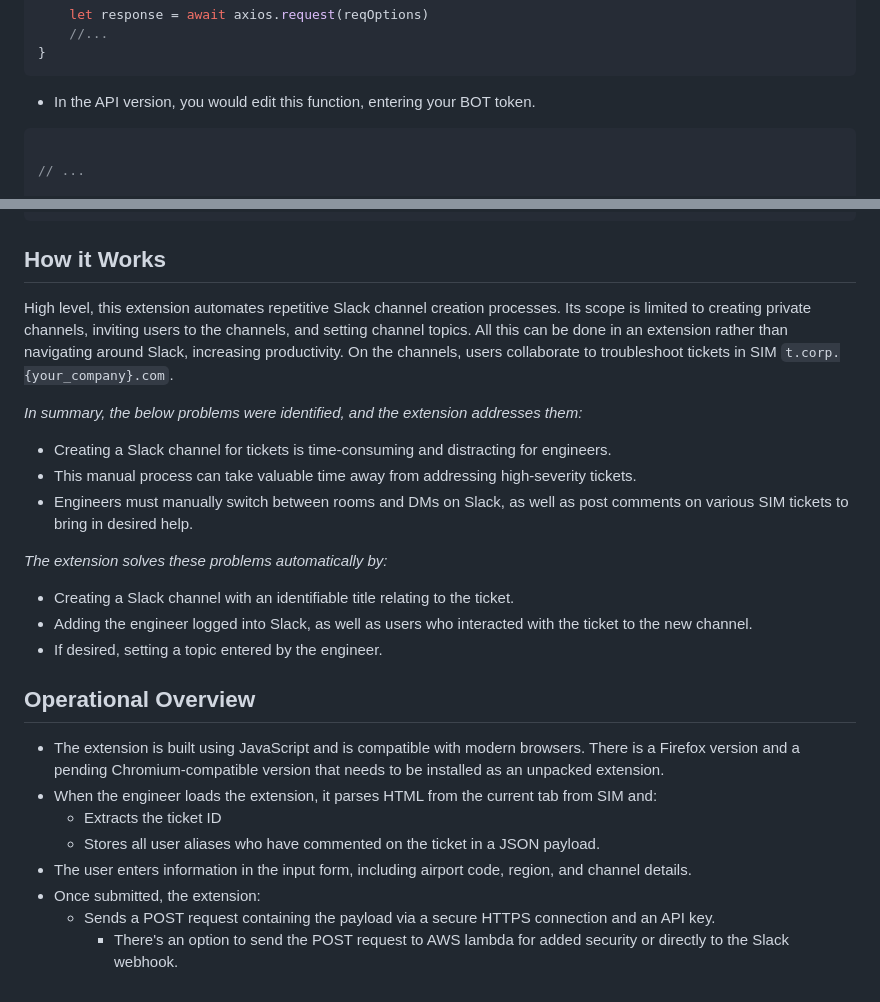
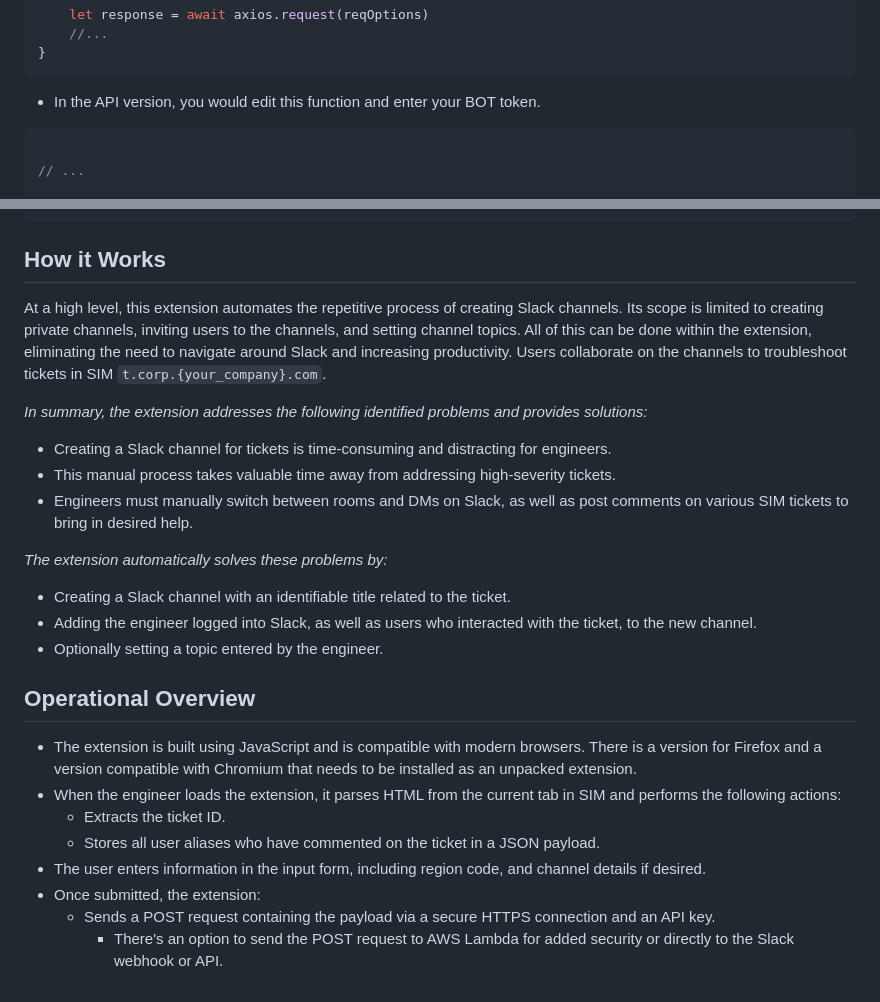
Before and after one commit to jjansen512/SlackChannelAutomator, a Markdown page: README.md, 2 parts joined by grey strips. Rendered like a GitHub page.

````diff
--- a/README.md
+++ b/README.md
@@ -138,7 +136,7 @@ async function sendPayload(payloadToSend, slackNotes) {
 }
 ```
 
-- In the API version, you would edit this function, entering your BOT token.
+- In the API version, you would edit this function and enter your BOT token.
 
 ```js
 
@@ -162,32 +160,27 @@ async function sendPayload(payloadToSend, slackNotes) {
 
 ## How it Works
 
-High level, this extension automates repetitive Slack channel creation processes. Its scope is limited to creating
-private channels, inviting users to the channels, and setting channel topics. All this can be done in an extension
-rather than navigating around Slack, increasing productivity. On the channels, users collaborate to troubleshoot tickets
-in SIM `t.corp.{your_company}.com`.
+At a high level, this extension automates the repetitive process of creating Slack channels. Its scope is limited to creating private channels, inviting users to the channels, and setting channel topics. All of this can be done within the extension, eliminating the need to navigate around Slack and increasing productivity. Users collaborate on the channels to troubleshoot tickets in SIM `t.corp.{your_company}.com`.
 
-_In summary, the below problems were identified, and the extension addresses them:_
+_In summary, the extension addresses the following identified problems and provides solutions:_
 
 - Creating a Slack channel for tickets is time-consuming and distracting for engineers.
-- This manual process can take valuable time away from addressing high-severity tickets.
-- Engineers must manually switch between rooms and DMs on Slack, as well as post comments on various SIM tickets to
-  bring in desired help.
+- This manual process takes valuable time away from addressing high-severity tickets.
+- Engineers must manually switch between rooms and DMs on Slack, as well as post comments on various SIM tickets to bring in desired help.
 
-_The extension solves these problems automatically by:_
+_The extension automatically solves these problems by:_
 
-- Creating a Slack channel with an identifiable title relating to the ticket.
-- Adding the engineer logged into Slack, as well as users who interacted with the ticket to the new channel.
-- If desired, setting a topic entered by the engineer.
+- Creating a Slack channel with an identifiable title related to the ticket.
+- Adding the engineer logged into Slack, as well as users who interacted with the ticket, to the new channel.
+- Optionally setting a topic entered by the engineer.
 
 ## Operational Overview
 
-- The extension is built using JavaScript and is compatible with modern browsers. There is a Firefox version and a pending Chromium-compatible version that needs to be installed as an unpacked
-  extension.
-- When the engineer loads the extension, it parses HTML from the current tab from SIM and:
-  - Extracts the ticket ID
+- The extension is built using JavaScript and is compatible with modern browsers. There is a version for Firefox and a version compatible with Chromium that needs to be installed as an unpacked extension.
+- When the engineer loads the extension, it parses HTML from the current tab in SIM and performs the following actions:
+  - Extracts the ticket ID.
   - Stores all user aliases who have commented on the ticket in a JSON payload.
-- The user enters information in the input form, including airport code, region, and channel details.
+- The user enters information in the input form, including region code, and channel details if desired.
 - Once submitted, the extension:
   - Sends a POST request containing the payload via a secure HTTPS connection and an API key.
-    - There's an option to send the POST request to AWS lambda for added security or directly to the Slack webhook.
+    - There's an option to send the POST request to AWS Lambda for added security or directly to the Slack webhook or API.
````
Also changed, not shown: other parts of README.md (+22 -24 lines).
